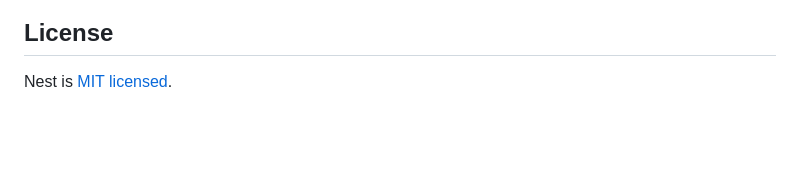
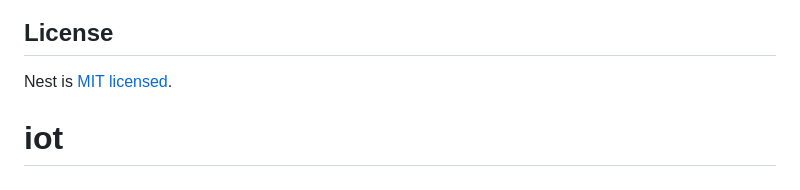
Before and after one commit to yansuwitna/iot, a Markdown page: README.md, the part around the change. Drawn GitHub-style; blank space fills up the shorter version.

```diff
--- a/README.md
+++ b/README.md
@@ -122,3 +122,4 @@ Nest is an MIT-licensed open source project. It can grow thanks to the sponsors
 ## License
 
 Nest is [MIT licensed](https://github.com/nestjs/nest/blob/master/LICENSE).
+# iot
```
